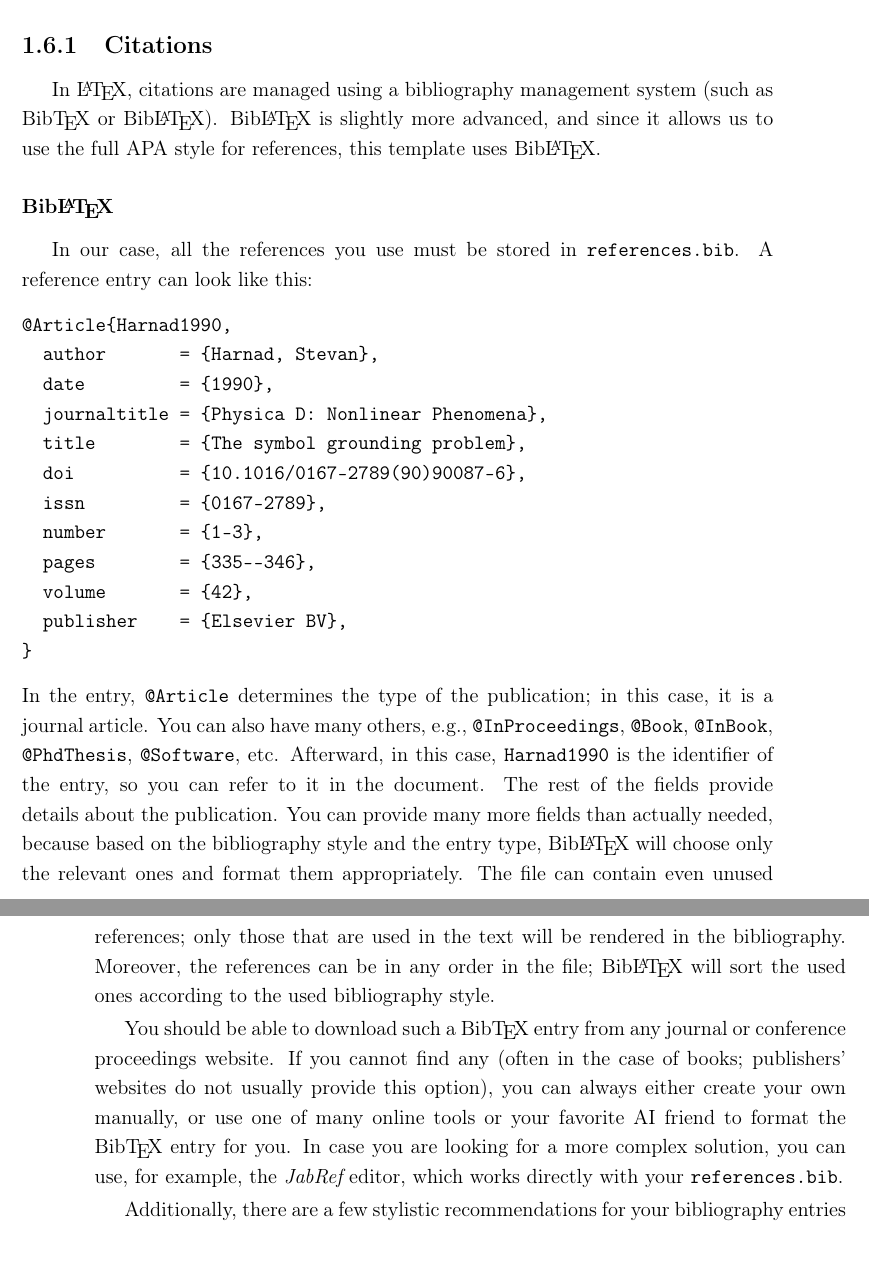
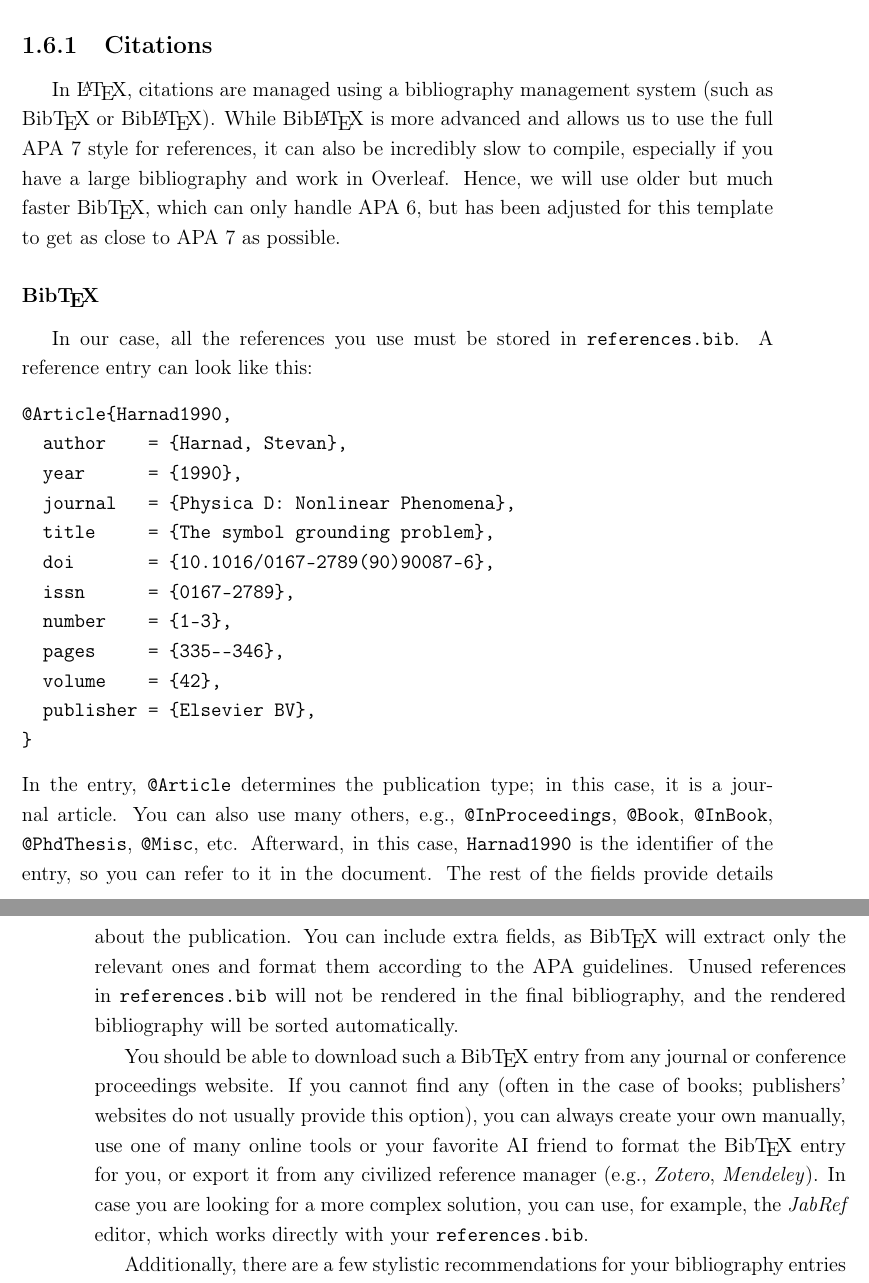
Before and after one commit to Mcibula/cogsci-mt-template, a LaTeX thesis (main.tex, which reads sections/chapter.tex): two parts of pages 30 and 31 of 46, joined at a grey line, cut so that both start at the same text. Compiled offline with pdfLaTeX.

Commit message:
feat: adjust the tutorial to fit bibtex

```diff
--- a/sections/chapter.tex
+++ b/sections/chapter.tex
@@ -237,40 +237,42 @@
 \subsection{Citations}
 
 In \LaTeX{}, citations are managed using a bibliography management system (such as Bib\TeX{} or Bib\LaTeX{}).
-Bib\LaTeX{} is slightly more advanced, and since it allows us to use the full APA style for references,
-this template uses Bib\LaTeX{}.
+While Bib\LaTeX{} is more advanced and allows us to use the full APA 7 style for references, it can also be
+incredibly slow to compile, especially if you have a large bibliography and work in Overleaf. Hence, we will use
+older but much faster Bib\TeX{}, which can only handle APA 6, but has been adjusted for this template to get as
+close to APA 7 as possible.
 
-\subsubsection*{Bib\LaTeX{}}
+\subsubsection*{Bib\TeX{}}
 
 In our case, all the references you use must be stored in \verb|references.bib|. A reference entry can look like this:
 \begin{verbatim}
 @Article{Harnad1990,
-  author       = {Harnad, Stevan},
-  date         = {1990},
-  journaltitle = {Physica D: Nonlinear Phenomena},
-  title        = {The symbol grounding problem},
-  doi          = {10.1016/0167-2789(90)90087-6},
-  issn         = {0167-2789},
-  number       = {1–3},
-  pages        = {335--346},
-  volume       = {42},
-  publisher    = {Elsevier BV},
+  author    = {Harnad, Stevan},
+  year      = {1990},
+  journal   = {Physica D: Nonlinear Phenomena},
+  title     = {The symbol grounding problem},
+  doi       = {10.1016/0167-2789(90)90087-6},
+  issn      = {0167-2789},
+  number    = {1–3},
+  pages     = {335--346},
+  volume    = {42},
+  publisher = {Elsevier BV},
 }
 \end{verbatim}
-In the entry, \verb|@Article| determines the type of the publication; in this case, it is a journal article. You can
-also have many others, e.g., \verb|@InProceedings|, \verb|@Book|, \verb|@InBook|, \verb|@PhdThesis|, \verb|@Software|,
+In the entry, \verb|@Article| determines the publication type; in this case, it is a journal article. You can
+also use many others, e.g., \verb|@InProceedings|, \verb|@Book|, \verb|@InBook|, \verb|@PhdThesis|, \verb|@Misc|,
 etc. Afterward, in this case, \verb|Harnad1990| is the identifier of the entry, so you can refer to it in the
-document. The rest of the fields provide details about the publication. You can provide many more fields
-than actually needed, because based on the bibliography style and the entry type, Bib\LaTeX{} will choose only the
-relevant ones and format them appropriately. The file can contain even unused references; only those that are used
-in the text will be rendered in the bibliography. Moreover, the references can be in any order in the file;
-Bib\LaTeX{} will sort the used ones according to the used bibliography style.
+document. The rest of the fields provide details about the publication. You can include extra fields, as Bib\TeX{}
+will extract only the relevant ones and format them according to the APA guidelines. Unused references in
+\verb|references.bib| will not be rendered in the final bibliography, and the rendered bibliography will be sorted
+automatically.
 
 You should be able to download such a Bib\TeX{} entry from any journal or conference proceedings website. If you
 cannot find any (often in the case of books; publishers' websites do not usually provide this option), you can always
-either create your own manually, or use one of many online tools or your favorite AI friend to format the Bib\TeX{}
-entry for you. In case you are looking for a more complex solution, you can use, for example,
-the \emph{\href{https://jabref.org/}{JabRef}} editor, which works directly with your \verb|references.bib|.
+create your own manually, use one of many online tools or your favorite AI friend to format the Bib\TeX{}
+entry for you, or export it from any civilized reference manager (e.g., \emph{Zotero}, \emph{Mendeley}).
+In case you are looking for a more complex solution, you can use, for example, the
+\emph{\href{https://jabref.org/}{JabRef}} editor, which works directly with your \verb|references.bib|.
 
 Additionally, there are a few stylistic recommendations for your bibliography entries you might consider:
 \begin{enumerate}
```
Also changed, not shown: sections/chapter.tex (7 more changed lines).
